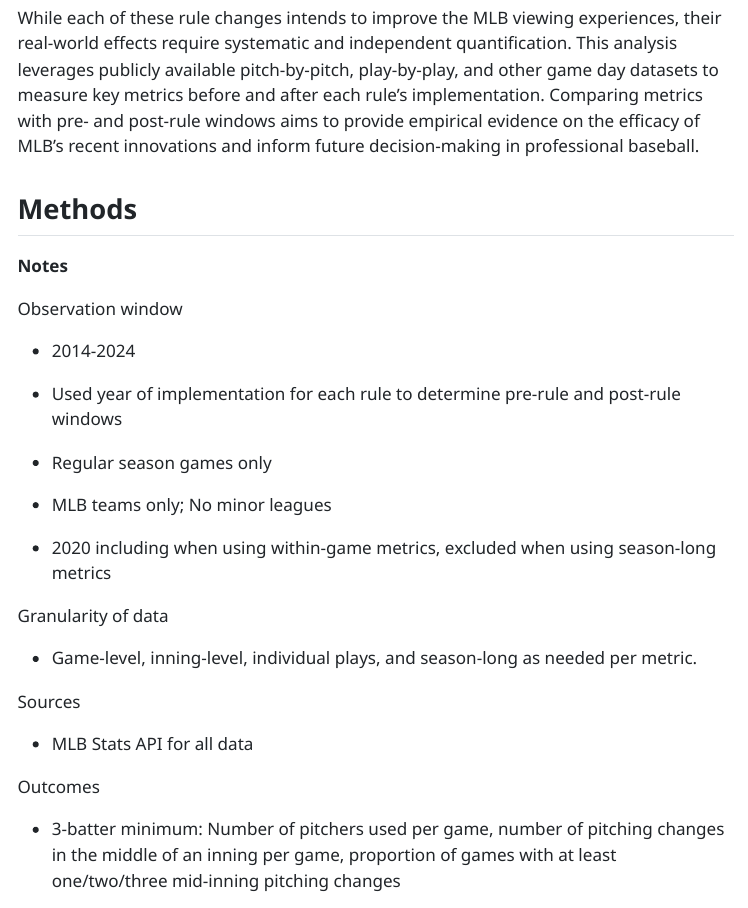
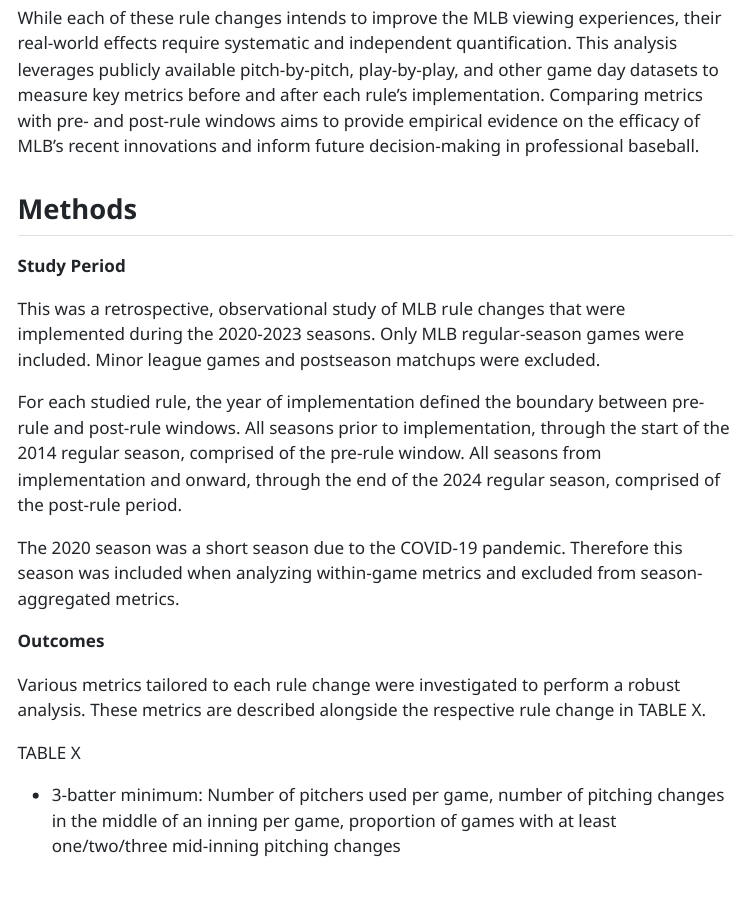
Before and after one commit to hicks017/MLB-rule-changes, a Quarto document (report.qmd): the page in a window 1100 px wide, from 740 px down. The pictures show the output file report.html that the author committed with the source, opened offline; menus at the side of the page are left out.

Commit message:
Refine study period and outcomes

```diff
--- a/report.qmd
+++ b/report.qmd
@@ -28,29 +28,19 @@
 
 ## Methods
 
-**Notes**
+**Study Period**
 
-Observation window
+This was a retrospective, observational study of MLB rule changes that were implemented during the 2020-2023 seasons. Only MLB regular-season games were included. Minor league games and postseason matchups were excluded.
 
--   2014-2024
+For each studied rule, the year of implementation defined the boundary between pre-rule and post-rule windows. All seasons prior to implementation, through the start of the 2014 regular season, comprised of the pre-rule window. All seasons from implementation and onward, through the end of the 2024 regular season, comprised of the post-rule period.
 
--   Used year of implementation for each rule to determine pre-rule and post-rule windows
+The 2020 season was a short season due to the COVID-19 pandemic. Therefore this season was included when analyzing within-game metrics and excluded from season-aggregated metrics.
 
--   Regular season games only
+**Outcomes**
 
--   MLB teams only; No minor leagues
+Various metrics tailored to each rule change were investigated to perform a robust analysis. These metrics are described alongside the respective rule change in TABLE X.
 
--   2020 including when using within-game metrics, excluded when using season-long metrics
-
-Granularity of data
-
--   Game-level, inning-level, individual plays, and season-long as needed per metric.
-
-Sources
-
--   MLB Stats API for all data
-
-Outcomes
+TABLE X
 
 -   3-batter minimum: Number of pitchers used per game, number of pitching changes in the middle of an inning per game, proportion of games with at least one/two/three mid-inning pitching changes
 
```
Also changed, not shown: report.html.
